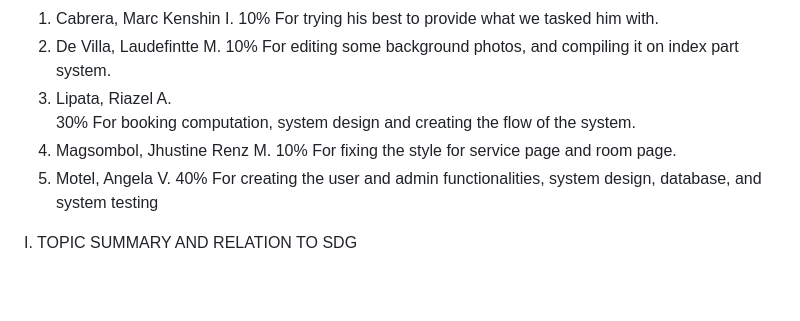
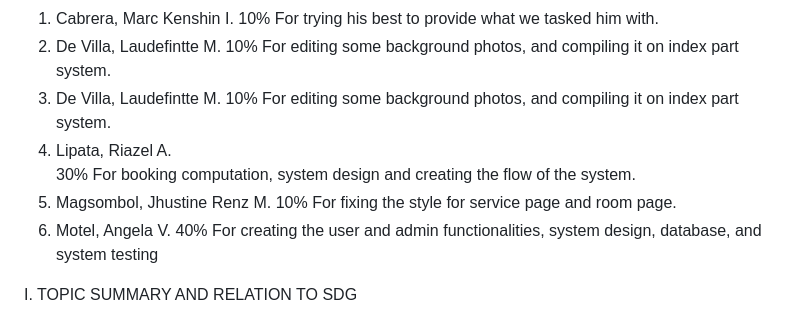
Before and after one commit to motelangela07/A-Web-Based-Booking-System-for-Althea-s-Orchard-Private-Resort-and-Event-Places, a Markdown page: README.md, the part around the change. Drawn GitHub-style; blank space fills up the shorter version.

```diff
--- a/README.md
+++ b/README.md
@@ -5,13 +5,16 @@ MEMBERS:
 2. De Villa, Laudefintte M.
  10%
  For editing some background photos, and compiling it on index part system.
-3. Lipata, Riazel A.
+2. De Villa, Laudefintte M.
+ 10%
+ For editing some background photos, and compiling it on index part system.
+4. Lipata, Riazel A.
  30%
 For booking computation, system design and creating the flow of the system.
-4. Magsombol, Jhustine Renz M.
+5. Magsombol, Jhustine Renz M.
  10%
  For fixing the style for service page and room page.
-5. Motel, Angela V.
+6. Motel, Angela V.
  40%
  For creating the user and admin functionalities, system design, database, and system testing
 
```
